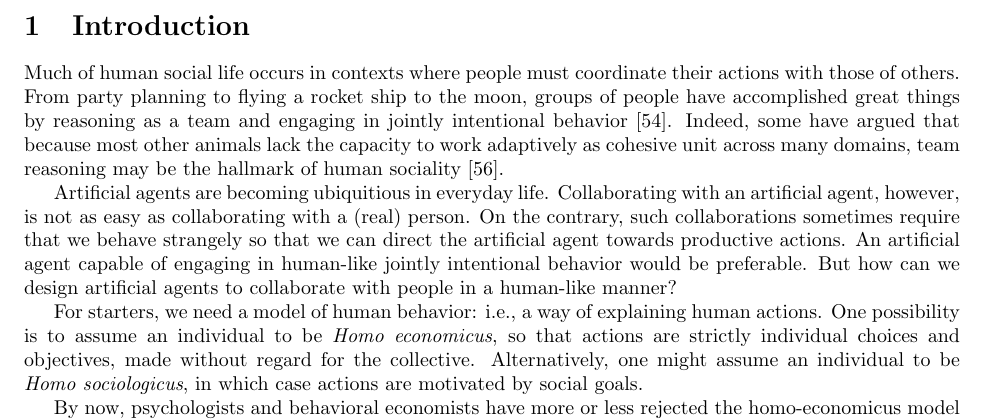
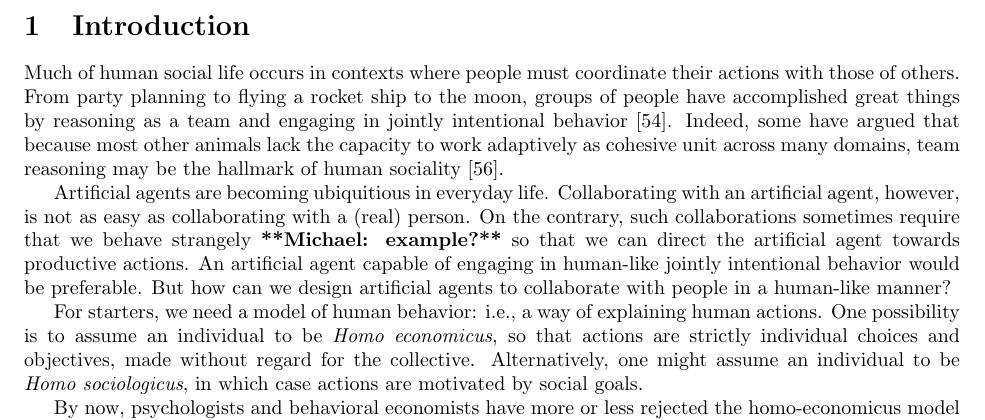
Before and after one commit to jmacglashan/norm_learning_proposal_2016, a LaTeX document (2016_grant/main.tex, which reads 2016_grant/intro.tex): part of page 2 of 24, cut so that both start at the same text. Compiled offline with pdfLaTeX.

Commit message:
Update intro.tex
trying to use github (via web)

```diff
--- a/2016_grant/intro.tex
+++ b/2016_grant/intro.tex
@@ -17,7 +17,7 @@ the hallmark of human sociality~\cite{tomasello2005understanding}.
 Artificial agents are becoming ubiquitious in everyday life.
 Collaborating with an artificial agent, however, is not as easy as
 collaborating with a (real) person.  On the contrary, such
-collaborations sometimes require that we behave strangely so that we
+collaborations sometimes require that we behave strangely \commentm{example?} so that we
 can direct the artificial agent towards productive actions.  An
 artificial agent capable of engaging in human-like jointly intentional
 behavior
```
